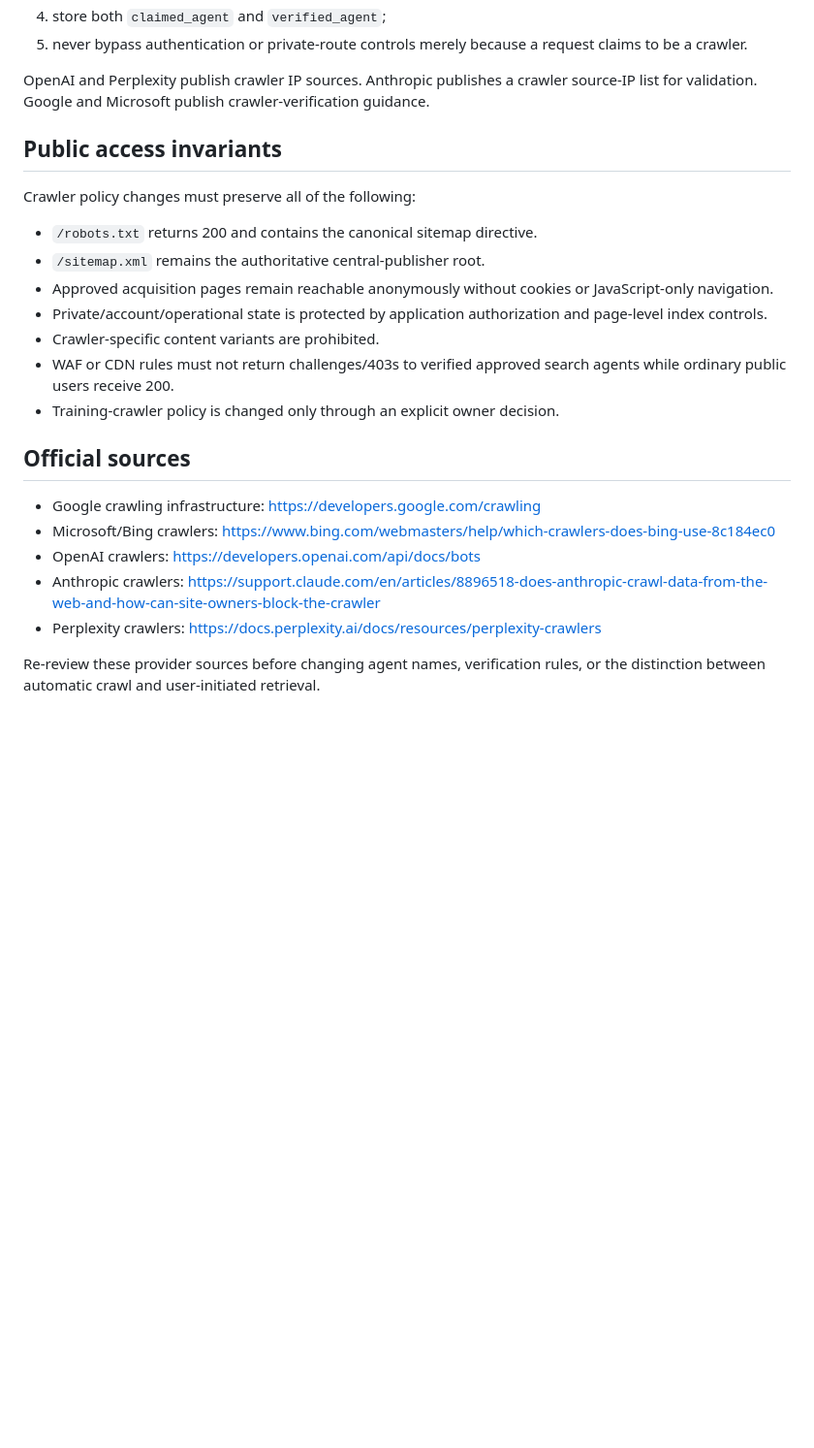
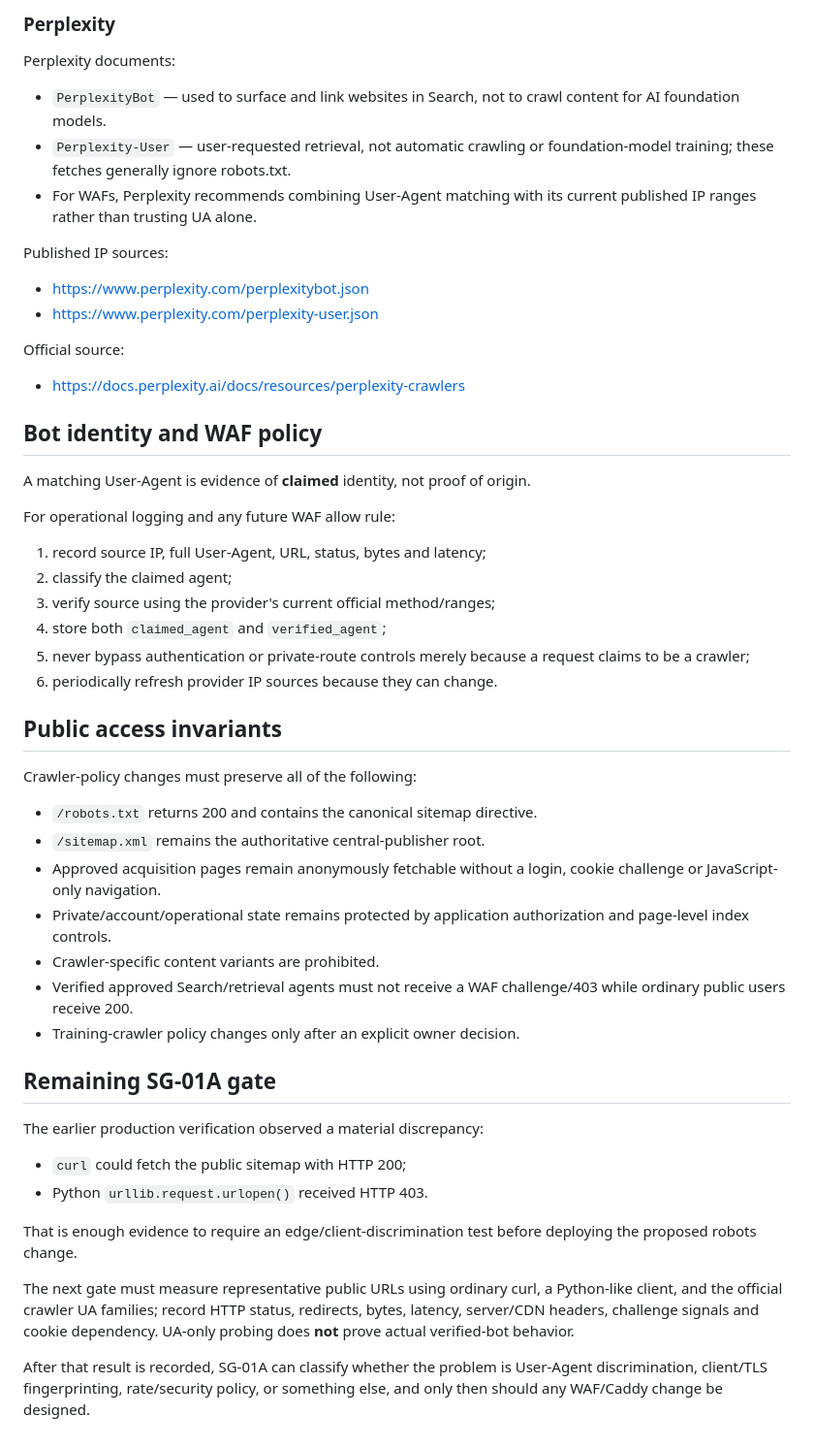
Before and after one commit to sarthakk-1126/marketdeck-web, a Markdown page: docs/seo/crawler-access.md, the part around one of its changes. Shown at 97% size. GitHub-like rendering; blank space fills up the shorter version.

Commit message:
docs: expand SG-01 crawler access matrix

```diff
--- a/docs/seo/crawler-access.md
+++ b/docs/seo/crawler-access.md
@@ -41,26 +109,52 @@ For operational logging and any future WAF allowlist:
+### Perplexity
+
+Perplexity documents:
+
+- `PerplexityBot` — used to surface and link websites in Search, not to crawl content for AI foundation models.
+- `Perplexity-User` — user-requested retrieval, not automatic crawling or foundation-model training; these fetches generally ignore robots.txt.
+- For WAFs, Perplexity recommends combining User-Agent matching with its current published IP ranges rather than trusting UA alone.
+
+Published IP sources:
+- https://www.perplexity.com/perplexitybot.json
+- https://www.perplexity.com/perplexity-user.json
+
+Official source:
+- https://docs.perplexity.ai/docs/resources/perplexity-crawlers
+
+## Bot identity and WAF policy
+
+A matching User-Agent is evidence of **claimed** identity, not proof of origin.
+
+For operational logging and any future WAF allow rule:
+
+1. record source IP, full User-Agent, URL, status, bytes and latency;
+2. classify the claimed agent;
+3. verify source using the provider's current official method/ranges;
 4. store both `claimed_agent` and `verified_agent`;
-5. never bypass authentication or private-route controls merely because a request claims to be a crawler.
-
-OpenAI and Perplexity publish crawler IP sources. Anthropic publishes a crawler source-IP list for validation. Google and Microsoft publish crawler-verification guidance.
+5. never bypass authentication or private-route controls merely because a request claims to be a crawler;
+6. periodically refresh provider IP sources because they can change.
 
 ## Public access invariants
 
-Crawler policy changes must preserve all of the following:
+Crawler-policy changes must preserve all of the following:
 
 - `/robots.txt` returns 200 and contains the canonical sitemap directive.
 - `/sitemap.xml` remains the authoritative central-publisher root.
-- Approved acquisition pages remain reachable anonymously without cookies or JavaScript-only navigation.
-- Private/account/operational state is protected by application authorization and page-level index controls.
+- Approved acquisition pages remain anonymously fetchable without a login, cookie challenge or JavaScript-only navigation.
+- Private/account/operational state remains protected by application authorization and page-level index controls.
 - Crawler-specific content variants are prohibited.
-- WAF or CDN rules must not return challenges/403s to verified approved search agents while ordinary public users receive 200.
-- Training-crawler policy is changed only through an explicit owner decision.
+- Verified approved Search/retrieval agents must not receive a WAF challenge/403 while ordinary public users receive 200.
+- Training-crawler policy changes only after an explicit owner decision.
 
-## Official sources
+## Remaining SG-01A gate
 
-- Google crawling infrastructure: https://developers.google.com/crawling
-- Microsoft/Bing crawlers: https://www.bing.com/webmasters/help/which-crawlers-does-bing-use-8c184ec0
-- OpenAI crawlers: https://developers.openai.com/api/docs/bots
-- Anthropic crawlers: https://support.claude.com/en/articles/8896518-does-anthropic-crawl-data-from-the-web-and-how-can-site-owners-block-the-crawler
-- Perplexity crawlers: https://docs.perplexity.ai/docs/resources/perplexity-crawlers
+The earlier production verification observed a material discrepancy:
 
-Re-review these provider sources before changing agent names, verification rules, or the distinction between automatic crawl and user-initiated retrieval.
+- `curl` could fetch the public sitemap with HTTP 200;
+- Python `urllib.request.urlopen()` received HTTP 403.
+
+That is enough evidence to require an edge/client-discrimination test before deploying the proposed robots change.
+
+The next gate must measure representative public URLs using ordinary curl, a Python-like client, and the official crawler UA families; record HTTP status, redirects, bytes, latency, server/CDN headers, challenge signals and cookie dependency. UA-only probing does **not** prove actual verified-bot behavior.
+
+After that result is recorded, SG-01A can classify whether the problem is User-Agent discrimination, client/TLS fingerprinting, rate/security policy, or something else, and only then should any WAF/Caddy change be designed.
```
Also changed, not shown: other parts of docs/seo/crawler-access.md (+92 -24 lines).
